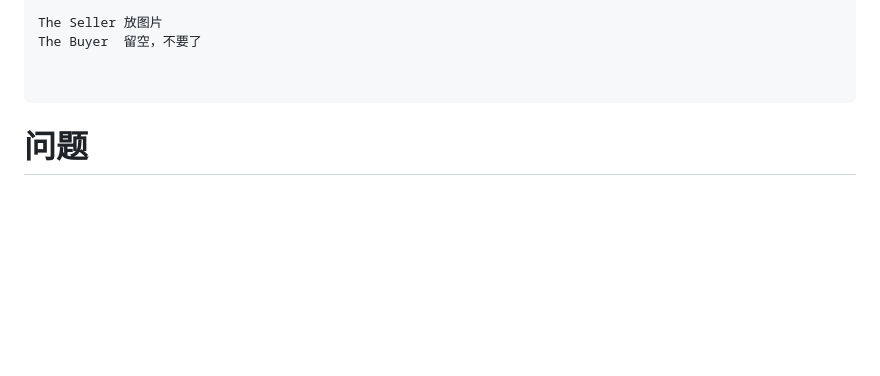
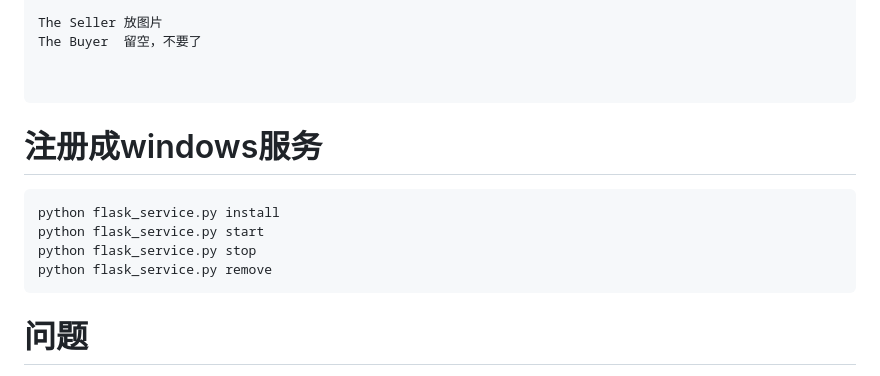
Before and after one commit to tank-plus/document-assistant, a Markdown page: README.md, the part around the change. Drawn GitHub-style; blank space fills up the shorter version.

````diff
--- a/README.md
+++ b/README.md
@@ -65,6 +65,14 @@ The Seller 放图片
 The Buyer  留空，不要了
 
 
+```
+
+# 注册成windows服务
+```bash
+python flask_service.py install
+python flask_service.py start
+python flask_service.py stop
+python flask_service.py remove
 ```
 
 
````
